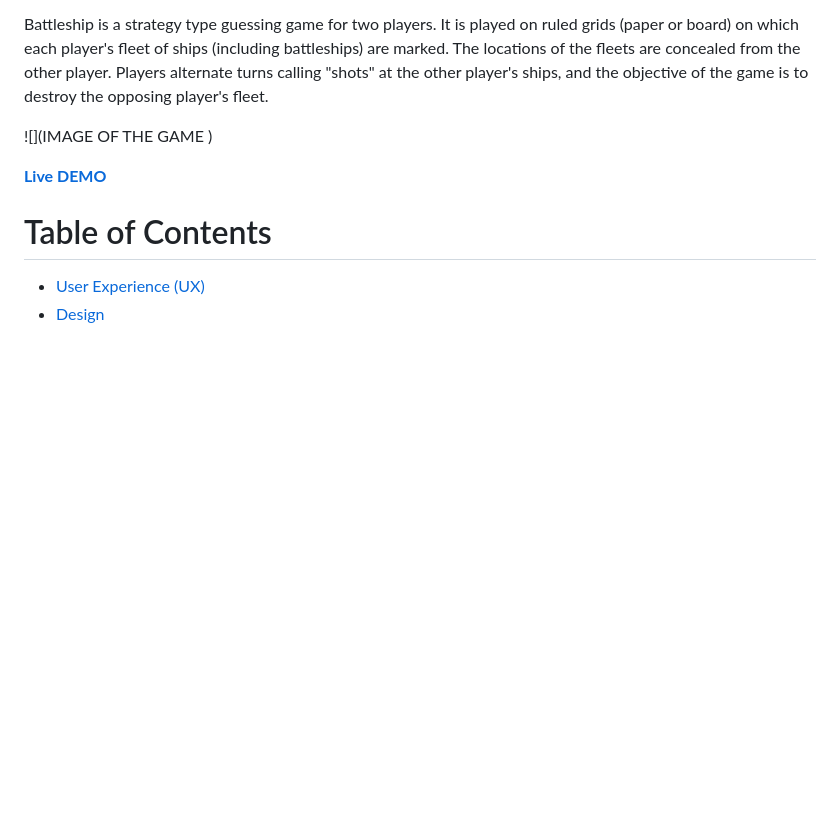
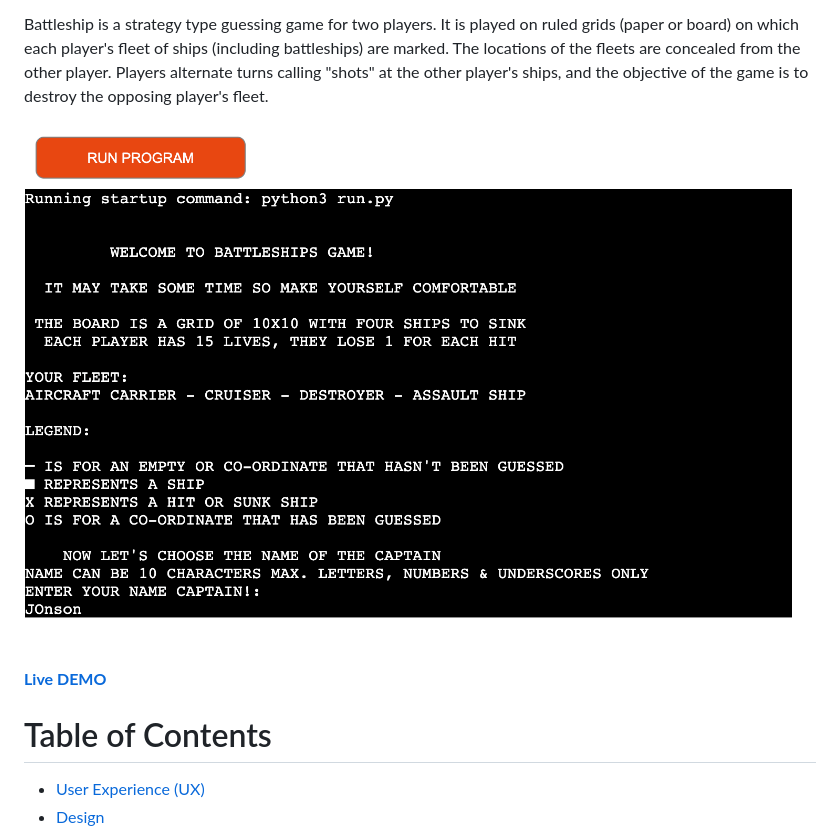
Before and after one commit to StefanCucuta/Project_3_, a Markdown page: README.md, the part around the change printed below. GitHub-like rendering; pictures changed too: assets/images/Game.png (added); blank space fills up the shorter version.

Commit message:
Add game Image in Readme

```diff
--- a/README.md
+++ b/README.md
@@ -4,5 +4,5 @@
 
 Battleship is a strategy type guessing game for two players. It is played on ruled grids (paper or board) on which each player's fleet of ships (including battleships) are marked. The locations of the fleets are concealed from the other player. Players alternate turns calling "shots" at the other player's ships, and the objective of the game is to destroy the opposing player's fleet.
 
-![](IMAGE OF THE GAME )
+![](/assets/images/Game.png)
 
```
Also changed, not shown: other parts of README.md (+2 -2 lines), assets/images/Screenshot 2022-02-04 at 16.10.47.png (added).
